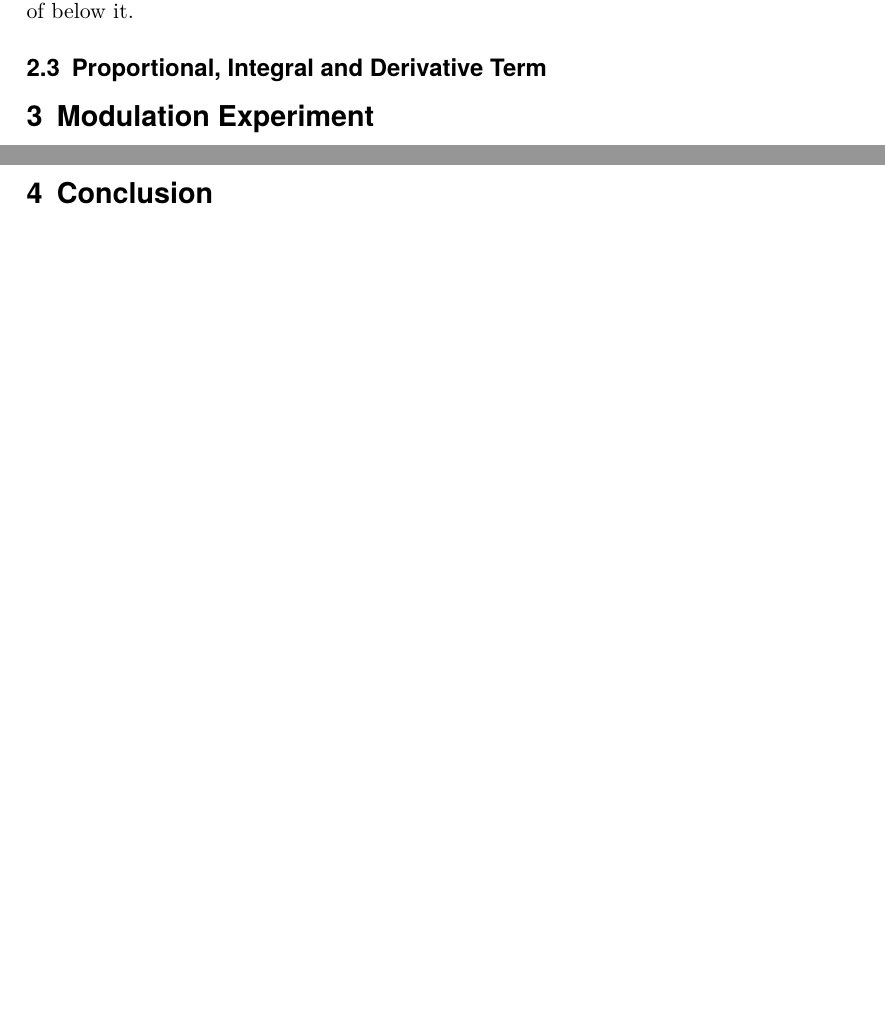
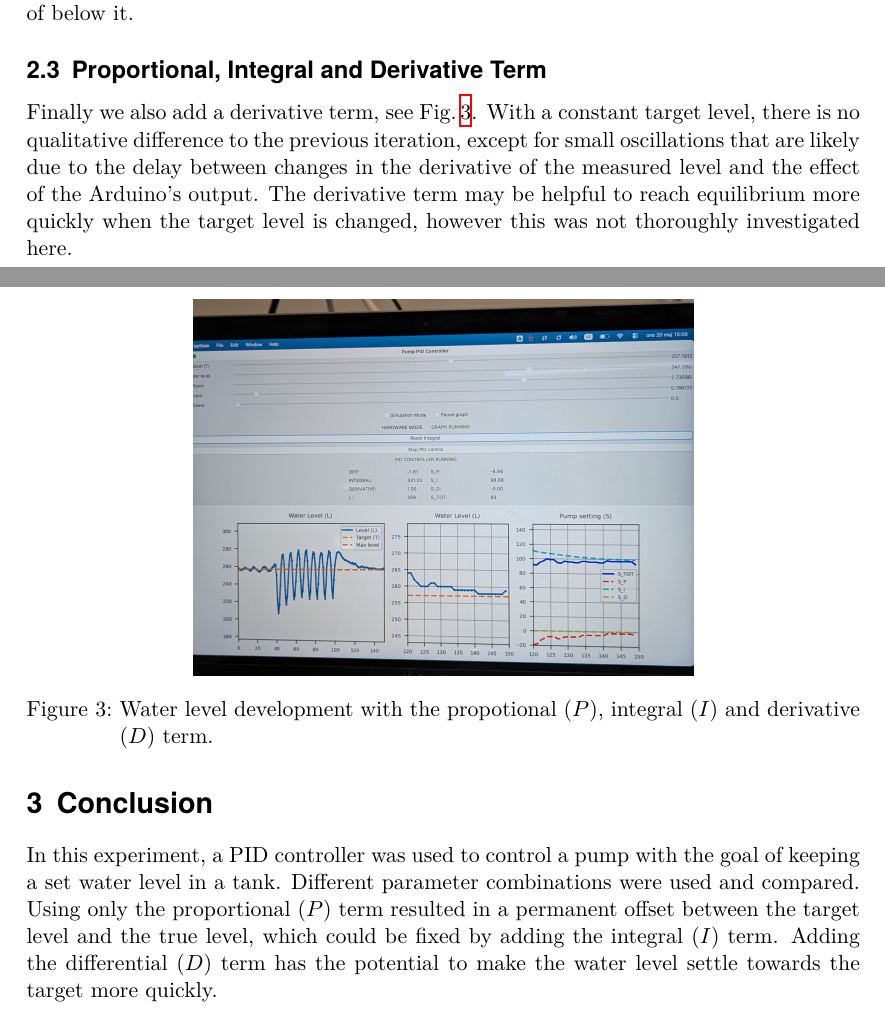
Before and after one commit to GearMic/su-measuring-techniques, a LaTeX document (04/latex/lab4-vogt.tex): two parts of pages 3 and 4 of 4, joined at a grey line, cut so that both start at the same text, the shorter picture padded with empty space. Compiled offline with XeLaTeX.

Commit message:
04 draft done

```diff
--- a/04/latex/lab4-vogt.tex
+++ b/04/latex/lab4-vogt.tex
@@ -140,9 +140,17 @@ at the target level instead of below it.
 
 
 \subsection{Proportional, Integral and Derivative Term}
-
-
-\section{Modulation Experiment}
+Finally we also add a derivative term, see \figref{fig:pid1}.
+\begin{figure}
+  \centering
+  \includegraphics[width=.6\textwidth]{pi1}
+  \caption{Water level development with the propotional ($P$), integral ($I$) and derivative ($D$) term.}
+  \label{fig:pid1}
+\end{figure}
+With a constant target level, there is no qualitative difference to the previous iteration, except for
+small oscillations that are likely due to the delay between changes in the derivative of the measured level
+and the effect of the Arduino's output. The derivative term may be helpful to reach equilibrium more quickly
+when the target level is changed, however this was not thoroughly investigated here.
 
 
 
@@ -150,4 +157,9 @@ at the target level instead of below it.
 \section{Conclusion}
+In this experiment, a PID controller was used to control a pump with the goal of keeping a set water level
+in a tank. Different parameter combinations were used and compared. Using only the proportional ($P$)
+term resulted in a permanent offset between the target level and the true level, which could be fixed
+by adding the integral ($I$) term. Adding the differential ($D$) term has the potential to make the
+water level settle towards the target more quickly.
 
 
 
```
Also changed, not shown: 04/latex/lab4-vogt.tex (1 more changed lines).
